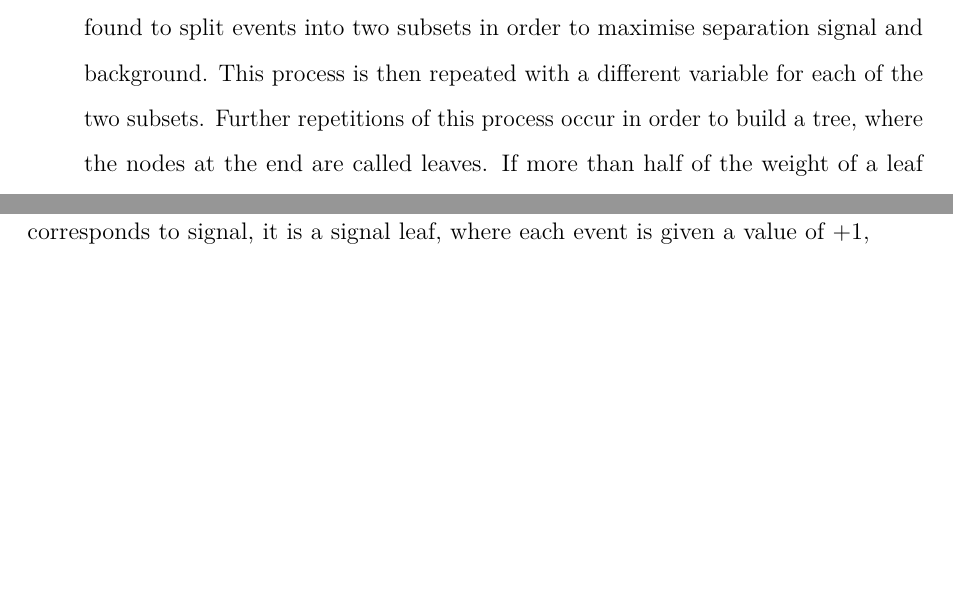
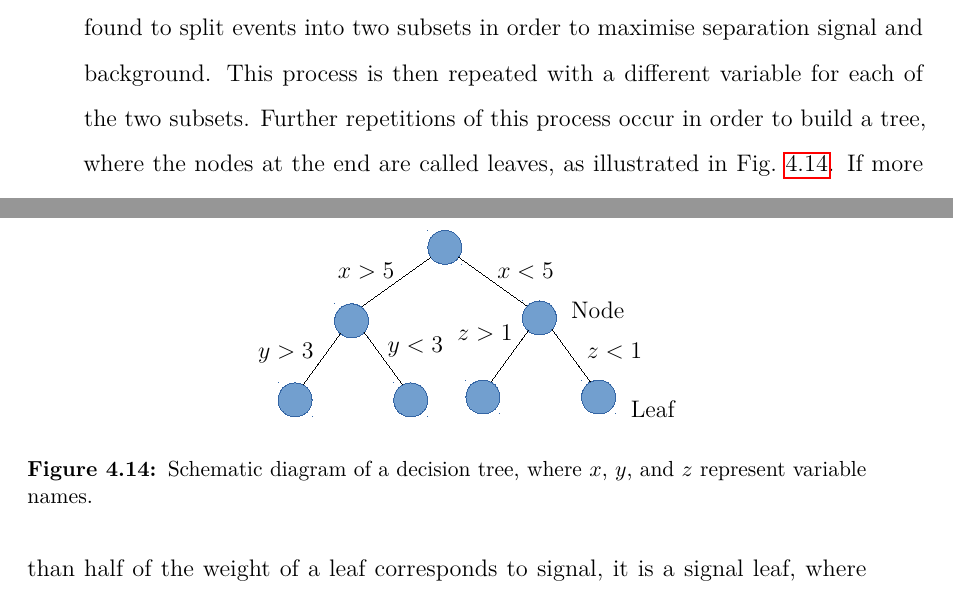
Before and after one commit to aknandi/thesis, a LaTeX thesis (Oxford_Thesis.tex, which reads text/ch4-selection.tex): two parts of pages 79 and 80 of 169, joined at a grey line, cut so that both start at the same text, the shorter picture padded with empty space. Compiled offline with pdfLaTeX.

Commit message:
Minor corrections part 4

```diff
--- a/text/ch4-selection.tex
+++ b/text/ch4-selection.tex
@@ -310,7 +310,22 @@ The decay \decay{\Bm}{\D\KS\Km} has a branching fraction of $5.5 \times 10^{-4}$
 
 Various selection requirements are placed on individual variables relating to particles in the decay chain in order to reduce specific background contributions. However, to achieve a much lower combinatorial background while retaining signal events requires more sophisticated classification techniques. As many variables are correlated with one another, the ability to separate signal from combinatorial background can be improved by using a multivariate analysis (MVA) method, which exploits correlations between the variables.
 
-The MVA implemented in this analysis is a Boosted Decision Tree (BDT)~\cite{Breiman}. Decision trees take a given set of variables from signal and background training samples and construct an algorithm to decide whether a given event corresponds to signal or background. Firstly, the best combination of variable and value is found to split events into two subsets in order to maximise separation signal and background. This process is then repeated with a different variable for each of the two subsets. Further repetitions of this process occur in order to build a tree, where the nodes at the end are called leaves. If more than half of the weight of a leaf corresponds to signal, it is a signal leaf, where each event is given a value of +1, otherwise it is a background leaf, where each event is given a value of -1. Signal events on a background leaf and background events on a signal leaf are deemed misclassified. In order to stabilise this process, many trees are built to construct a weighted average over all the trees. After each tree is built, the misclassified events are reweighted (boosted) and a new tree is build with the reweighted events. The boosting makes misclassified events more likely to be correctly classified in future trees; a particular type of boosting, called gradient boost, is used in this analysis. The result of the process assigns each event a weight from -1 (most background-like) to +1 (most signal-like).
+The MVA implemented in this analysis is a Boosted Decision Tree (BDT)~\cite{Breiman}. Decision trees take a given set of variables from signal and background training samples and construct an algorithm to decide whether a given event corresponds to signal or background. Firstly, the best combination of variable and value is found to split events into two subsets in order to maximise separation signal and background. This process is then repeated with a different variable for each of the two subsets. Further repetitions of this process occur in order to build a tree, where the nodes at the end are called leaves, as illustrated in \fig\ref{decisiontree}. If more than half of the weight of a leaf corresponds to signal, it is a signal leaf, where each event is given a value of +1, otherwise it is a background leaf, where each event is given a value of -1. Signal events on a background leaf and background events on a signal leaf are deemed misclassified. In order to stabilise this process, many trees are built to construct a weighted average over all the trees. After each tree is built, the misclassified events are reweighted (boosted) and a new tree is build with the reweighted events. The boosting makes misclassified events more likely to be correctly classified in future trees; a particular type of boosting, called gradient boost, is used in this analysis. The result of the process assigns each event a weight from -1 (most background-like) to +1 (most signal-like).
+
+\begin{figure}
+\centering
+\includegraphics[trim = 0mm 30mm 0mm 20mm, clip, width=0.5\linewidth]{figures/selection/BDTtree.pdf}
+\put(-160,80) {$x > 5$}
+\put(-80,80) {$x < 5$}
+\put(-200,40) {$y > 3$}
+\put(-135,43) {$y < 3$} %(-125,33)
+\put(-100,49) {$z > 1$}
+\put(-35,40) {$z < 1$}
+\put(-43,60) {Node}
+\put(-13,10) {Leaf}
+\caption{Schematic diagram of a decision tree, where $x$, $y$, and $z$ represent variable names.}
+\label{decisiontree}
+\end{figure}
 
 \subsubsection{Training samples}
 
```
Also changed, not shown: text/ch2-theory.tex (+3 -3 lines), figures/selection/BDTtree.pdf (added), text/ch4-selection.tex (2 more changed lines).
